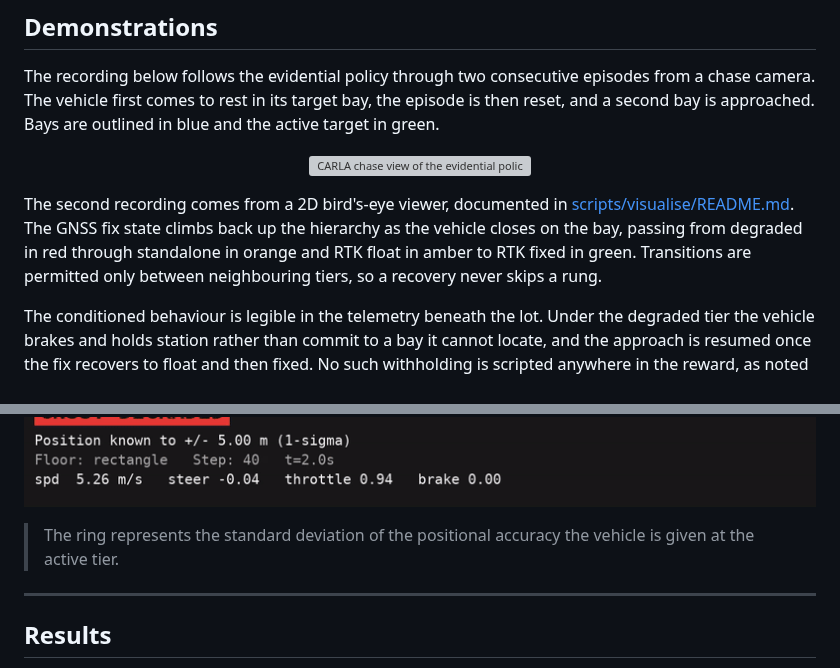
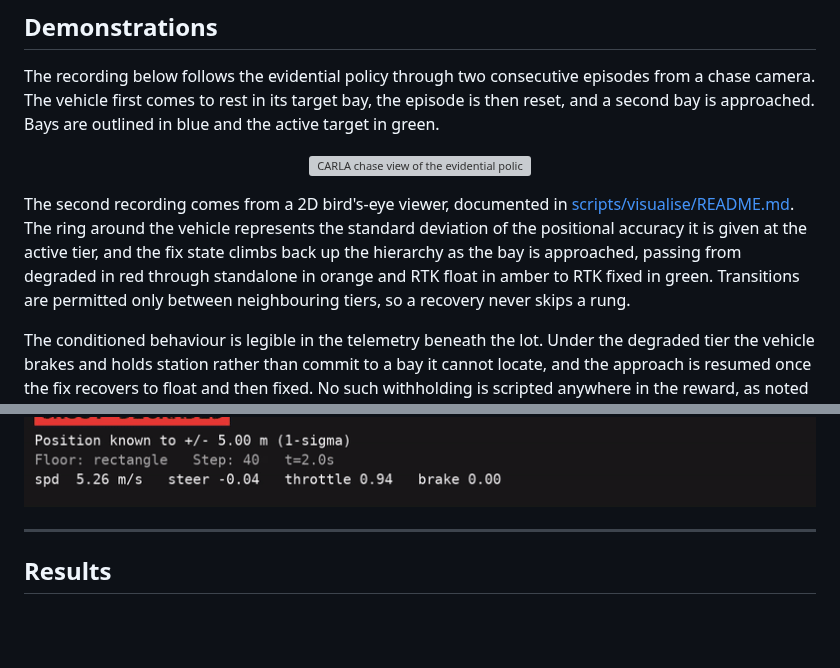
Before and after one commit to Expo39/Uncertainty-Conditioned-RL-with-Evidential-Policy-Networks-for-Autonomous-Systems, a Markdown page: README.md, 2 parts joined by grey strips. Rendered like a GitHub page; blank space fills up the shorter version; grey boxes are pictures that could not be loaded.

Commit message:
docs(readme): fold the accuracy-ring note into the viewer paragraph (#31)

```diff
--- a/README.md
+++ b/README.md
@@ -48,10 +48,12 @@ green.
 </p>
 
 The second recording comes from a 2D bird's-eye viewer, documented in
-[scripts/visualise/README.md](scripts/visualise/README.md). The GNSS fix state climbs
-back up the hierarchy as the vehicle closes on the bay, passing from degraded in red
-through standalone in orange and RTK float in amber to RTK fixed in green. Transitions
-are permitted only between neighbouring tiers, so a recovery never skips a rung.
+[scripts/visualise/README.md](scripts/visualise/README.md). The ring around the vehicle
+represents the standard deviation of the positional accuracy it is given at the active
+tier, and the fix state climbs back up the hierarchy as the bay is approached, passing
+from degraded in red through standalone in orange and RTK float in amber to RTK fixed in
+green. Transitions are permitted only between neighbouring tiers, so a recovery never
+skips a rung.
 
 The conditioned behaviour is legible in the telemetry beneath the lot. Under the degraded
 tier the vehicle brakes and holds station rather than commit to a bay it cannot locate,
@@ -61,9 +63,6 @@ withholding is scripted anywhere in the reward, as noted under [Results](#result
 <p align="center">
   <img src="docs/media/visualiser_2d.gif" alt="2D bird's-eye visualiser parking as the GNSS fix state recovers from degraded up to RTK fixed" width="820">
 </p>
-
-> The ring represents the standard deviation of the positional accuracy the vehicle is
-> given at the active tier.
 
 ---
 
```
